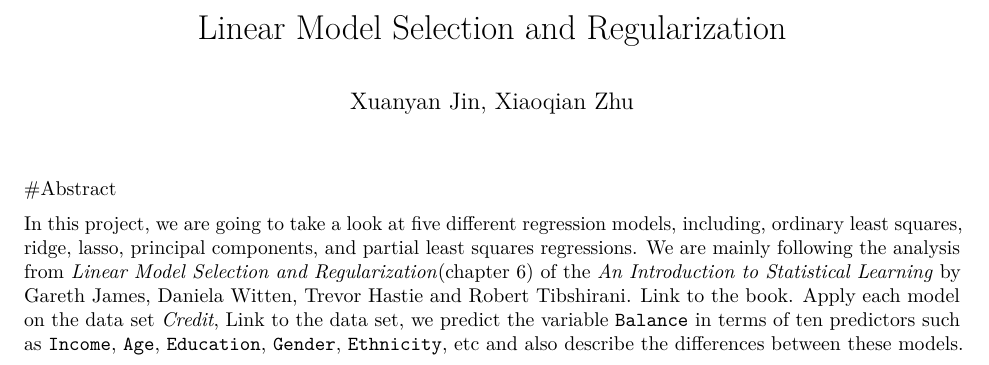
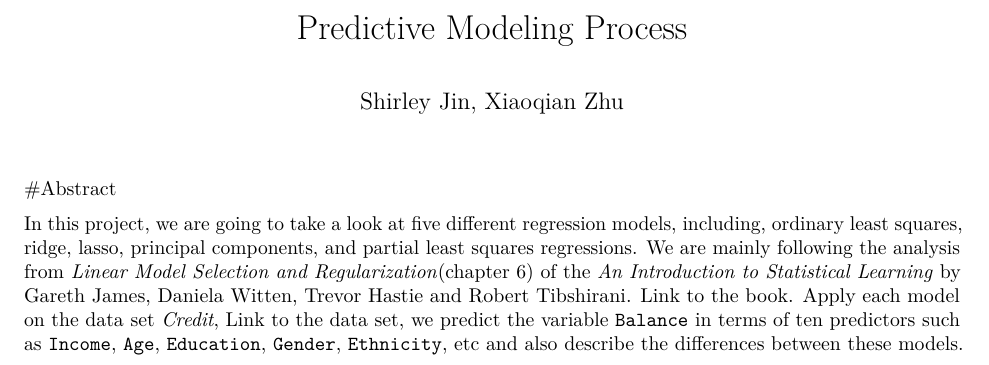
Before and after one commit to xiaoqian-zhu/stat159-fall2016-project2, an R Markdown document (report/sections/00-abstract.Rmd): part of the page, cut at the place of the change. Rendered offline with R 4.5, knitr and Pandoc, then LaTeX, with nearby package versions; some code elsewhere in the file could not run offline.

Commit message:
report: small edits to abstract file

```diff
--- a/report/sections/00-abstract.Rmd
+++ b/report/sections/00-abstract.Rmd
@@ -1,6 +1,6 @@
 ---
-title: "Linear Model Selection and Regularization"
-author: "Xuanyan Jin, Xiaoqian Zhu"
+title: "Predictive Modeling Process"
+author: "Shirley Jin, Xiaoqian Zhu"
 data: "November 4, 2016"
 output: pdf_document
 ---
```
